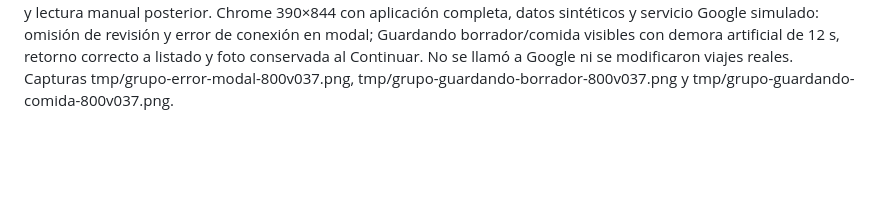
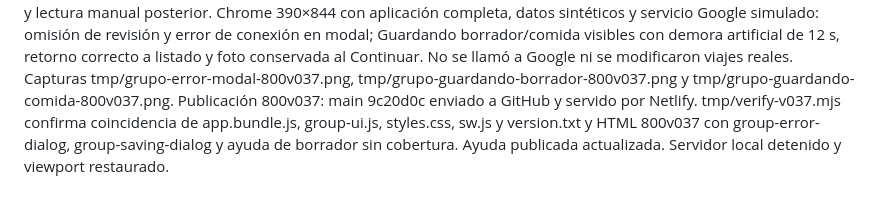
Before and after one commit to luciojmartinez-lab/gastosdeviaje, a Markdown page: CONTINUAR-GRUPO.md, the part around the change. Rendered like a GitHub page; blank space fills up the shorter version.

Commit message:
Documenta publicación de avisos y guardado de comidas [skip netlify]

```diff
--- a/CONTINUAR-GRUPO.md
+++ b/CONTINUAR-GRUPO.md
@@ -188,3 +188,4 @@ Publicación 800v036: main fbe919d enviado a GitHub y servido por Netlify. tmp/v
 
 800v037 (25/10/2026): errores de acciones de Grupo/Comidas y devoluciones en modal accesible con Entendido, conservando mensajes de contexto y validación en vivo. Progreso modal Guardando comida/borrador cubre caché local, transacción y limpieza; guardia síncrona previa al primer await impide doble guardado y cerrar editor mientras guarda. Escape no cancela la operación; finally desbloquea y cierra progreso ante éxito o fallo. Conflicto al recuperar borrador se muestra sobre el editor ya abierto. Instrucciones de borrador sin cobertura: no hay conversión automática de comidas cerradas ni reintento de IA; fotos/datos locales conservados, Guardar borrador explícito para varias comidas, Continuar y lectura manual después. Modelo y Gemini free-only intactos.
 Validación local 800v037: 431/431 pruebas pasan (tmp/tests-800v037-final.log). Nuevas pruebas cubren revisión/cuenta en modal y corrección sin pérdida, guardado lento de caché y transacción con doble pulsación/cierre/Escape bloqueados y gasto único, fallo de caché recuperable, y fallo de conexión a Gemini con conservación/recuperación local, borrador formal sin movimientos y lectura manual posterior. Chrome 390×844 con aplicación completa, datos sintéticos y servicio Google simulado: omisión de revisión y error de conexión en modal; Guardando borrador/comida visibles con demora artificial de 12 s, retorno correcto a listado y foto conservada al Continuar. No se llamó a Google ni se modificaron viajes reales. Capturas tmp/grupo-error-modal-800v037.png, tmp/grupo-guardando-borrador-800v037.png y tmp/grupo-guardando-comida-800v037.png.
+Publicación 800v037: main 9c20d0c enviado a GitHub y servido por Netlify. tmp/verify-v037.mjs confirma coincidencia de app.bundle.js, group-ui.js, styles.css, sw.js y version.txt y HTML 800v037 con group-error-dialog, group-saving-dialog y ayuda de borrador sin cobertura. Ayuda publicada actualizada. Servidor local detenido y viewport restaurado.
```
